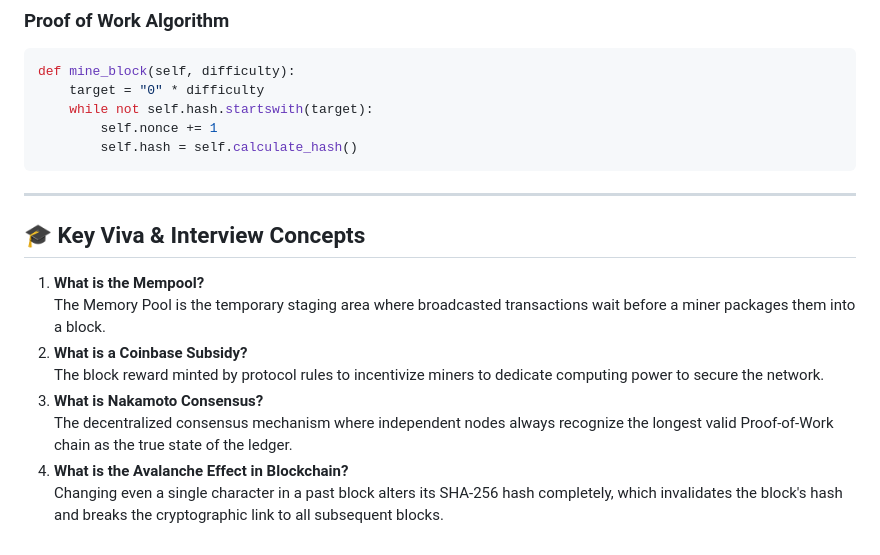
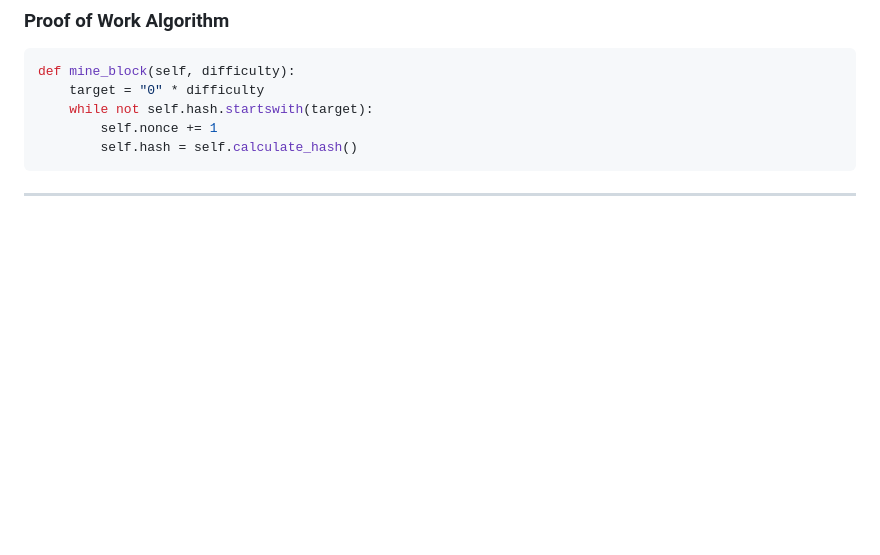
Before and after one commit to Naveen2464/BlockChain-demo, a Markdown page: README.md, the part around the change. GitHub-like rendering; blank space fills up the shorter version.

````diff
--- a/README.md
+++ b/README.md
@@ -137,14 +137,3 @@ def mine_block(self, difficulty):
 ```
 
 ---
-
-## 🎓 Key Viva & Interview Concepts
-
-1. **What is the Mempool?**
-   The Memory Pool is the temporary staging area where broadcasted transactions wait before a miner packages them into a block.
-2. **What is a Coinbase Subsidy?**
-   The block reward minted by protocol rules to incentivize miners to dedicate computing power to secure the network.
-3. **What is Nakamoto Consensus?**
-   The decentralized consensus mechanism where independent nodes always recognize the longest valid Proof-of-Work chain as the true state of the ledger.
-4. **What is the Avalanche Effect in Blockchain?**
-   Changing even a single character in a past block alters its SHA-256 hash completely, which invalidates the block's hash and breaks the cryptographic link to all subsequent blocks.
````
